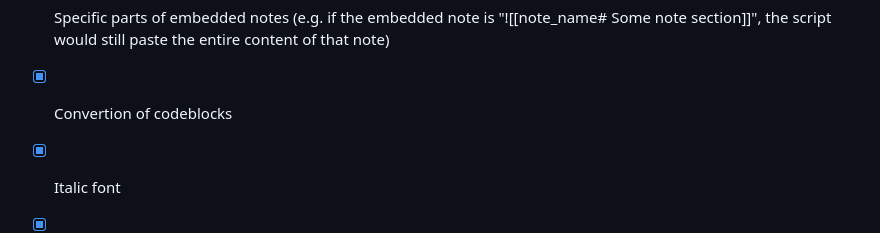
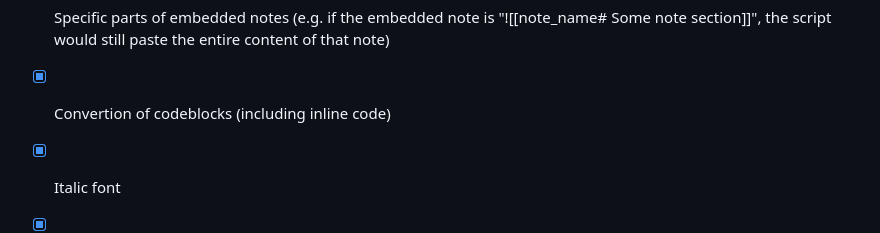
Before and after one commit to MariosGkMeng/Straightforward-Obsidian2Latex, a Markdown page: README.md, the part around the change. GitHub-like rendering.

```diff
--- a/README.md
+++ b/README.md
@@ -57,7 +57,7 @@ I want to see it not being used at all, but due to its legacy, I doubt it will h
 - [X] Highlighted font
 - [X] Removal of Obsidian Comments
 - [X] Specific parts of embedded notes (e.g. if the embedded note is "![[note_name# Some note section]]", the script would still paste the entire content of that note)
-- [X] Convertion of codeblocks
+- [X] Convertion of codeblocks (including inline code)
 - [X] Italic font
 - [X] [Admonition](https://f5-rtd-howto.readthedocs.io/en/dev/resources/resources_rtd-admonitions.html) blocks (I use that quite frequently, because it is very pleasant for the eye)
 - [X] Captions for figures (will use the note-block logic, as in the [Equation Referencing](#Adding-equations))
```
